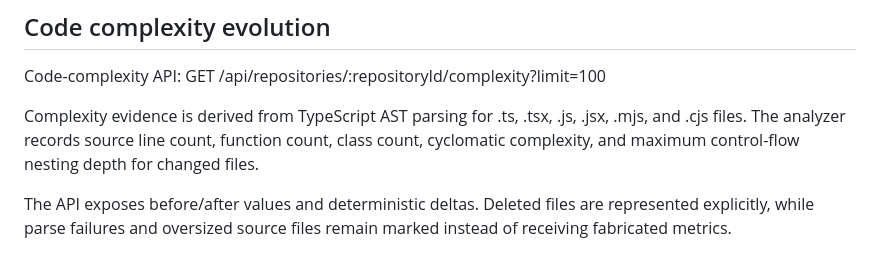
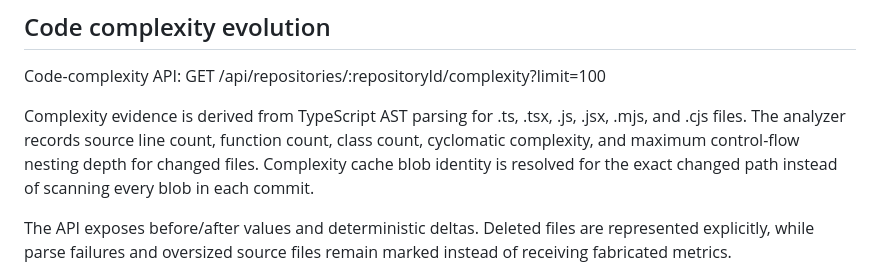
Before and after one commit to Dheerendra07/Project-Autopsy, a Markdown page: README.md, the part around the change. GitHub-like rendering.

Commit message:
docs: document complexity blob lookup optimization

```diff
--- a/README.md
+++ b/README.md
@@ -150,7 +150,7 @@ A co-change count means both file paths were changed in the same persisted Git c
 
 Code-complexity API: GET /api/repositories/:repositoryId/complexity?limit=100
 
-Complexity evidence is derived from TypeScript AST parsing for .ts, .tsx, .js, .jsx, .mjs, and .cjs files. The analyzer records source line count, function count, class count, cyclomatic complexity, and maximum control-flow nesting depth for changed files.
+Complexity evidence is derived from TypeScript AST parsing for .ts, .tsx, .js, .jsx, .mjs, and .cjs files. The analyzer records source line count, function count, class count, cyclomatic complexity, and maximum control-flow nesting depth for changed files. Complexity cache blob identity is resolved for the exact changed path instead of scanning every blob in each commit.
 
 The API exposes before/after values and deterministic deltas. Deleted files are represented explicitly, while parse failures and oversized source files remain marked instead of receiving fabricated metrics.
 
```
